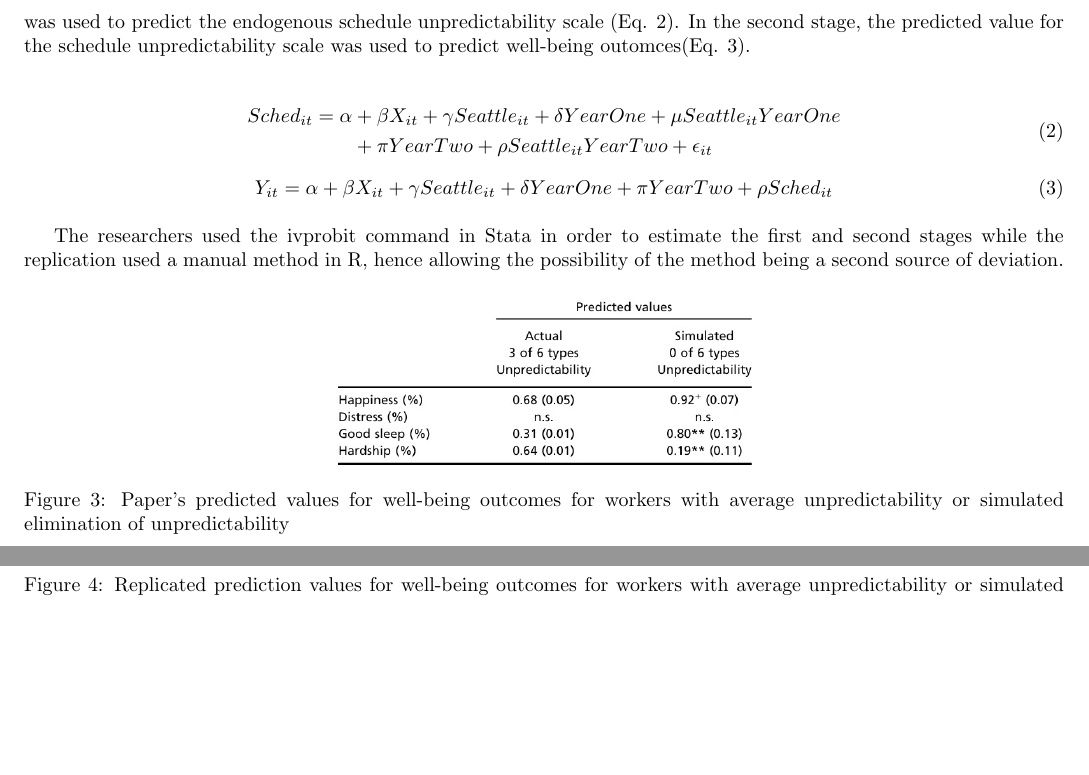
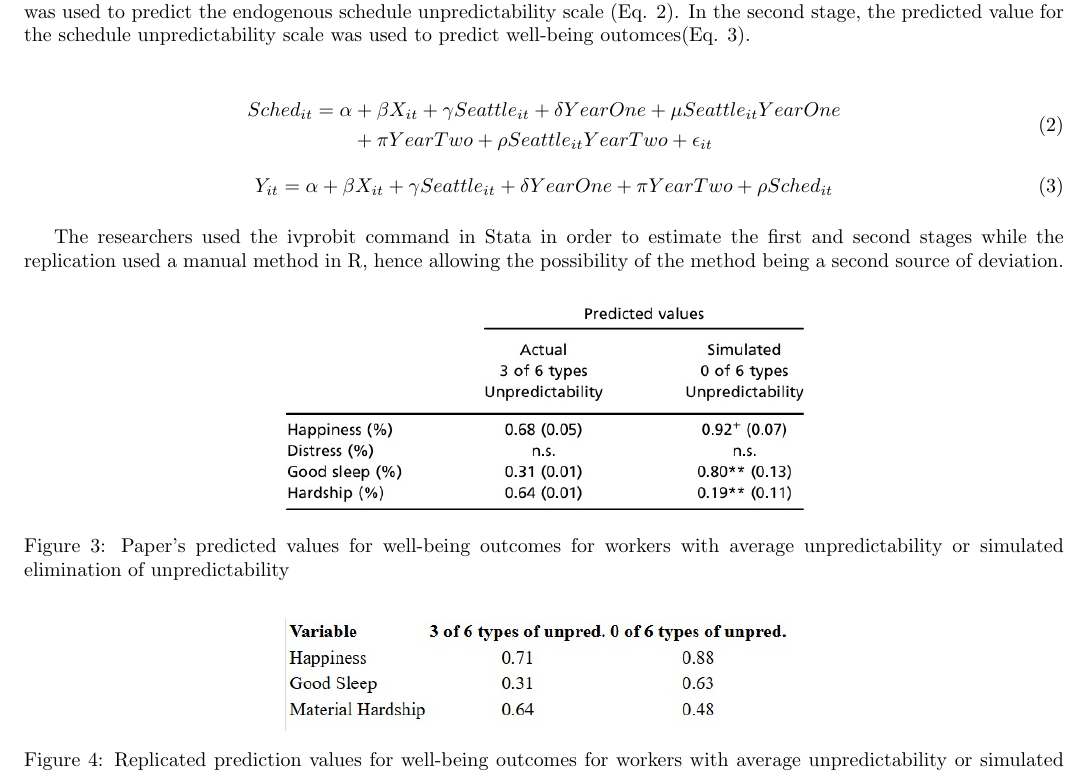
Before and after one commit to Krivei/msda-miniproject, a LaTeX document (msda_mini_project.tex): two parts of pages 5 and 6 of 10 before the commit and part of page 5 of 9 after it, the two joined at a grey line, cut so that both start at the same text, the shorter picture padded with empty space. Compiled offline with pdfLaTeX.

Commit message:
changed table, minor size adjustment

```diff
--- a/msda_mini_project.tex
+++ b/msda_mini_project.tex
@@ -214,15 +214,15 @@
 
 	The researchers used the ivprobit command in Stata in order to estimate the first and second stages while the replication used a manual method in R, hence allowing the possibility of the method being a second source of deviation.
 
-	\begin{figure}[h]
+	\begin{figure}[htbp]
 		\centering
-		\includegraphics[width=0.4\columnwidth]{figures/sls_original.jpeg}
+		\includegraphics[width=0.5\columnwidth]{figures/sls_original.jpeg}
 		\caption{Paper's predicted values for well-being outcomes for workers with average unpredictability or simulated elimination of unpredictability}
 		\label{fig:sls_original}
 	\end{figure}
 	\begin{figure}[h]
 		\centering
-		\includegraphics[width=0.4\columnwidth]{figures/sls_replication.jpeg}
+		\includegraphics[width=0.5\columnwidth]{figures/sls_replication.jpeg}
 		\caption{Replicated prediction values for well-being outcomes for workers with average unpredictability or simulated elimination of unpredictability}
 		\label{fig:slscomparison}
 	\end{figure}
```
Also changed, not shown: figures/sls_replication.jpeg, msda_mini_project.tex (4 more changed lines).
